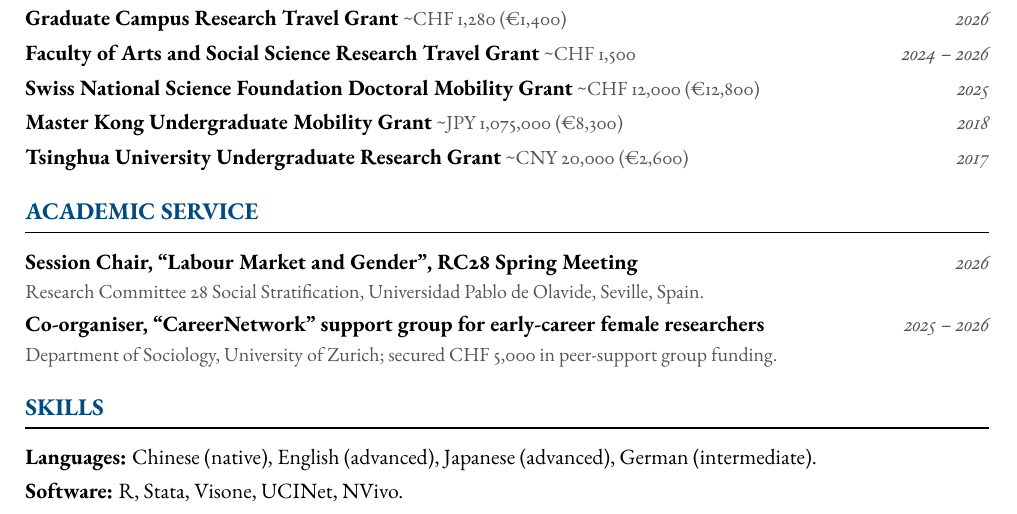
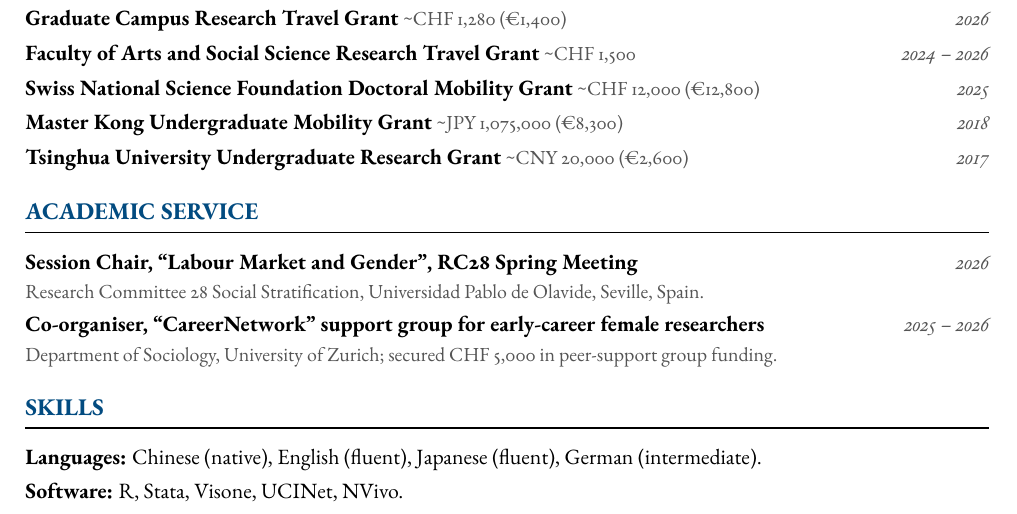
Before and after one commit to jingyingWW/jingyingWang.github.io, a LaTeX CV (assets/cv/CV_JingyingWang.tex): part of page 2 of 2, cut so that both start at the same text. The pictures show the PDF file assets/cv/CV_JingyingWang.pdf that the author committed with the source.

Commit message:
Upgrade English and Japanese proficiency to fluent in CV
Co-Authored-By: Claude Sonnet 5 <noreply@anthropic.com>

```diff
--- a/assets/cv/CV_JingyingWang.tex
+++ b/assets/cv/CV_JingyingWang.tex
@@ -178,7 +178,7 @@ Block, P., Hoffman, M., Keiser, N., Mepham, K., Morellini, M.\ and \textbf{Wang,
 %===== SKILLS =====
 \section{Skills}
 
-\textbf{Languages:} Chinese (native), English (advanced), Japanese (advanced), German (intermediate).\\[0.3em]
+\textbf{Languages:} Chinese (native), English (fluent), Japanese (fluent), German (intermediate).\\[0.3em]
 \textbf{Software:} R, Stata, Visone, UCINet, NVivo.
 
 \end{document}
```
Also changed, not shown: assets/cv/CV_JingyingWang.pdf.
